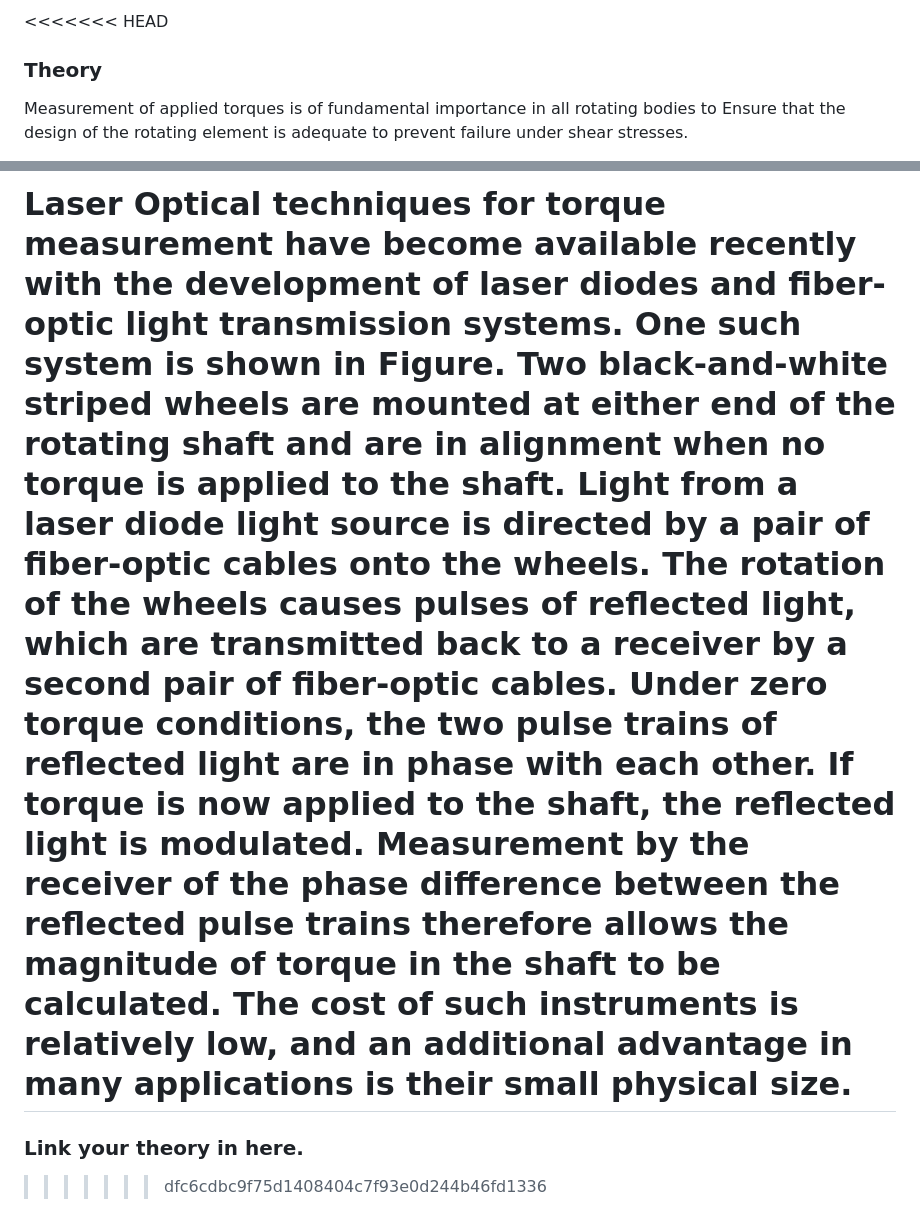
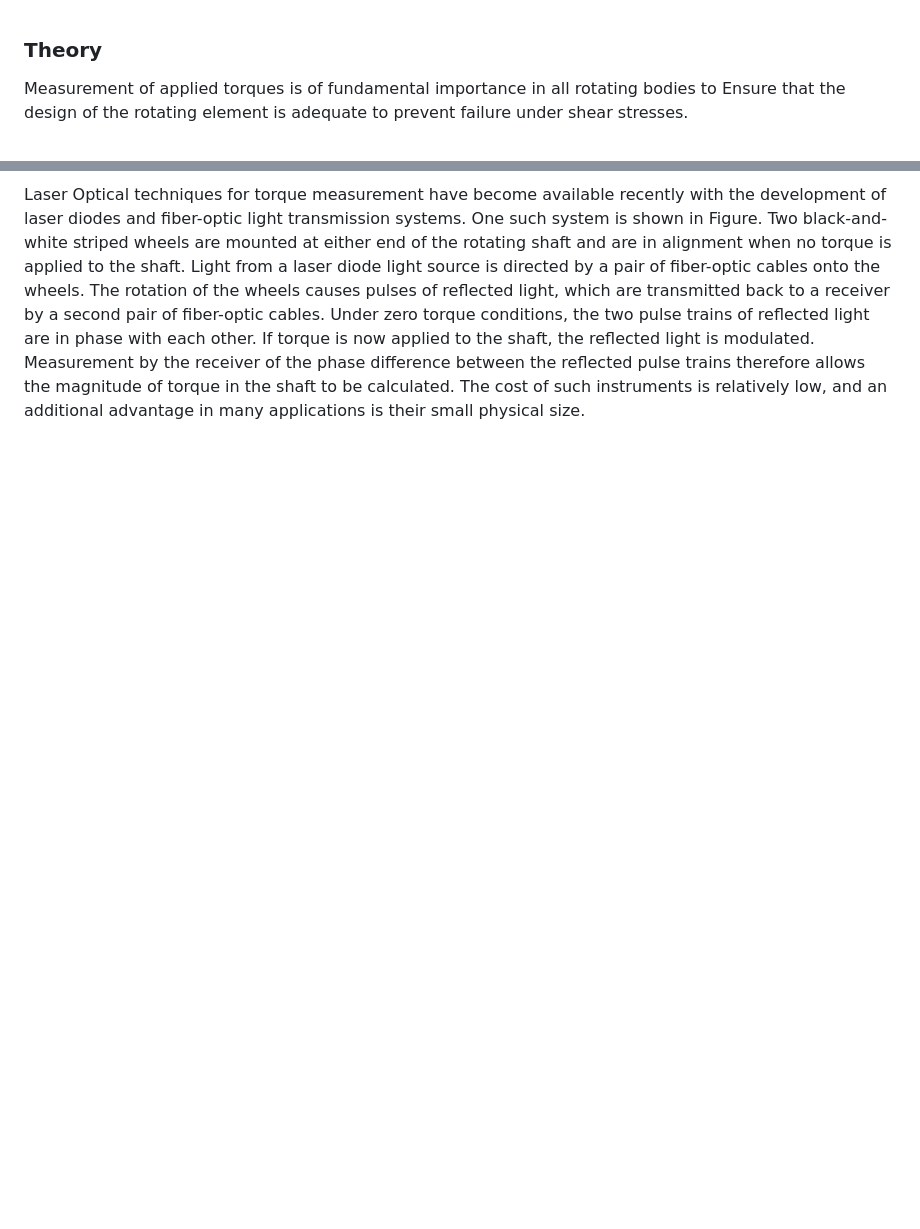
Before and after one commit to virtual-labs/exp-shaft-torque-coep, a Markdown page: experiment/theory.md, 2 parts joined by grey strips. Rendered like a GitHub page; blank space fills up the shorter version.

Commit message:
Theory updated

```diff
--- a/experiment/theory.md
+++ b/experiment/theory.md
@@ -1,4 +1,3 @@
-<<<<<<< HEAD
 ### Theory
 
 Measurement of applied torques is of fundamental importance in all rotating bodies to Ensure that the design of the rotating element is adequate to prevent failure under shear stresses.
@@ -68,6 +67,3 @@ The capacitive sensor is connected to an inductor coil wound around the shaft. T
 ![8](images/figure8.PNG)
 
 Laser Optical techniques for torque measurement have become available recently with the development of laser diodes and fiber-optic light transmission systems. One such system is shown in Figure. Two black-and-white striped wheels are mounted at either end of the rotating shaft and are in alignment when no torque is applied to the shaft. Light from a laser diode light source is directed by a pair of fiber-optic cables onto the wheels. The rotation of the wheels causes pulses of reflected light, which are transmitted back to a receiver by a second pair of fiber-optic cables. Under zero torque conditions, the two pulse trains of reflected light are in phase with each other. If torque is now applied to the shaft, the reflected light is modulated. Measurement by the receiver of the phase difference between the reflected pulse trains therefore allows the magnitude of torque in the shaft to be calculated. The cost of such instruments is relatively low, and an additional advantage in many applications is their small physical size.
-=======
-### Link your theory in here.
->>>>>>> dfc6cdbc9f75d1408404c7f93e0d244b46fd1336
```
